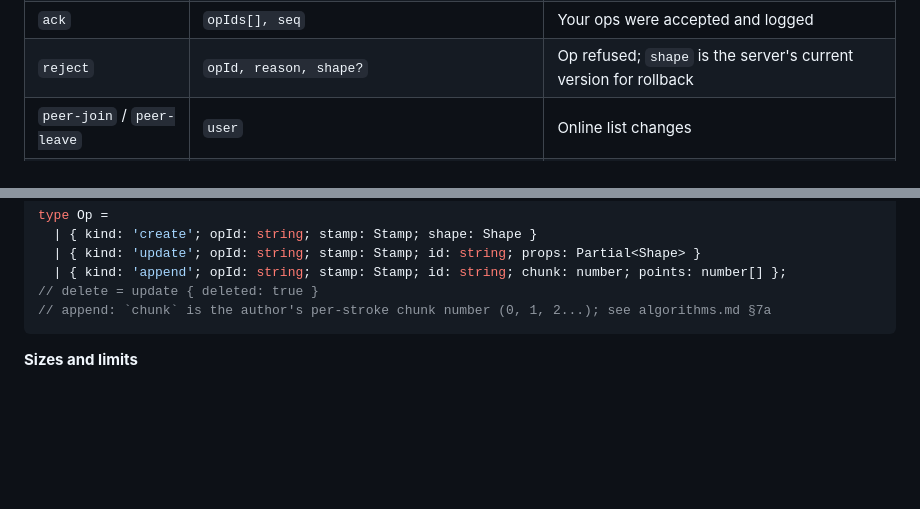
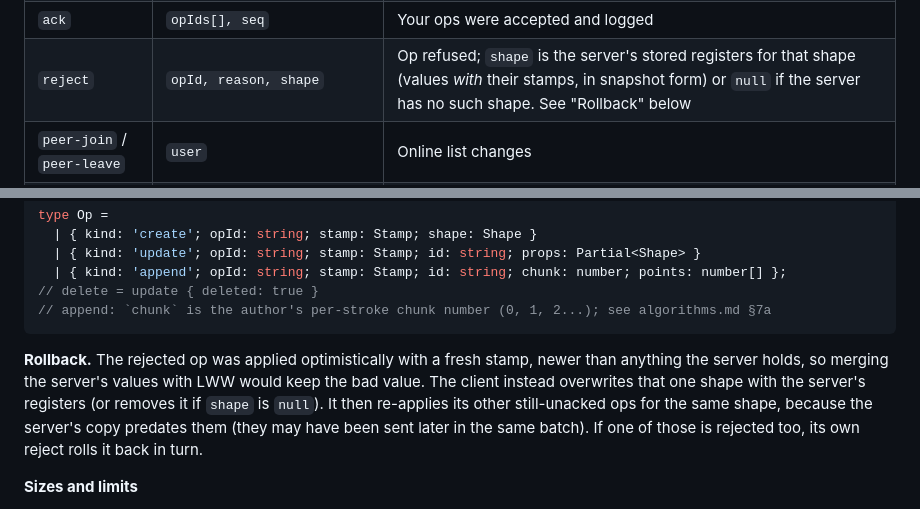
Before and after one commit to Octovia7/collab-whiteboard, a Markdown page: docs/system-design.md, 2 parts joined by grey strips. Rendered like a GitHub page; blank space fills up the shorter version.

````diff
--- a/docs/system-design.md
+++ b/docs/system-design.md
@@ -208,7 +208,7 @@ All messages are JSON with a `t` (type) field and are validated with Zod on arri
 | `welcome` | `you, role, peers[]` + either `snapshot, seq` or `ops[]` (catch-up) | Reply to `hello` |
 | `ops` | `ops: Op[], seq` | Ops from other users, with the highest seq included |
 | `ack` | `opIds[], seq` | Your ops were accepted and logged |
-| `reject` | `opId, reason, shape?` | Op refused; `shape` is the server's current version for rollback |
+| `reject` | `opId, reason, shape` | Op refused; `shape` is the server's stored registers for that shape (values *with* their stamps, in snapshot form) or `null` if the server has no such shape. See "Rollback" below |
 | `peer-join` / `peer-leave` | `user` | Online list changes |
 | `cursor` / `select` | `userId, …` | Other users' presence |
 | `error` | `code, message` | e.g. `forbidden`, `board_not_found`; socket then closes |
@@ -223,6 +223,8 @@ type Op =
 // delete = update { deleted: true }
 // append: `chunk` is the author's per-stroke chunk number (0, 1, 2...); see algorithms.md §7a
 ```
+
+**Rollback.** The rejected op was applied optimistically with a fresh stamp, newer than anything the server holds, so merging the server's values with LWW would keep the bad value. The client instead overwrites that one shape with the server's registers (or removes it if `shape` is `null`). It then re-applies its other still-unacked ops for the same shape, because the server's copy predates them (they may have been sent later in the same batch). If one of those is rejected too, its own reject rolls it back in turn.
 
 **Sizes and limits**
 
````
Also changed, not shown: docs/algorithms.md (+3 -1 lines).
